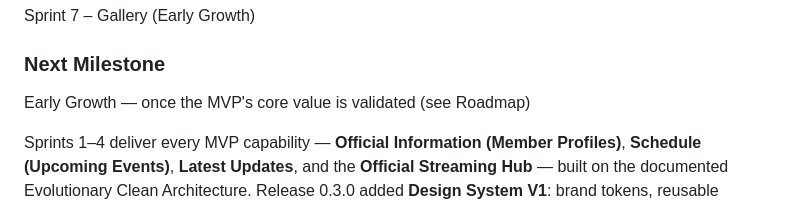
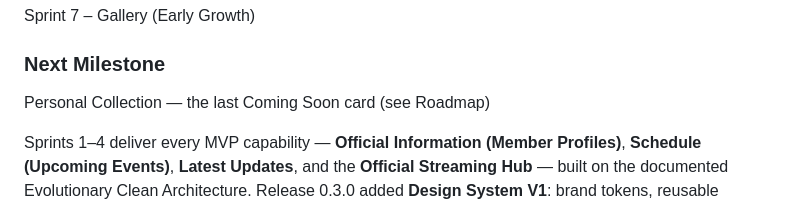
Before and after one commit to Zvareldric/Hearts2spaceU, a Markdown page: README.md, the part around the change. GitHub-like rendering.

Commit message:
docs(readme): point the next milestone at Personal Collection

```diff
--- a/README.md
+++ b/README.md
@@ -12,7 +12,7 @@
 Sprint 7 – Gallery (Early Growth)
 
 ### Next Milestone
-Early Growth — once the MVP's core value is validated (see Roadmap)
+Personal Collection — the last Coming Soon card (see Roadmap)
 
 Sprints 1–4 deliver every MVP capability — **Official Information (Member Profiles)**,
 **Schedule (Upcoming Events)**, **Latest Updates**, and the **Official Streaming Hub** —
```
